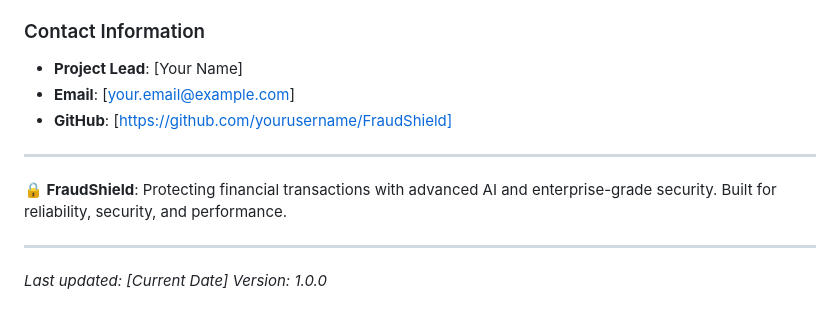
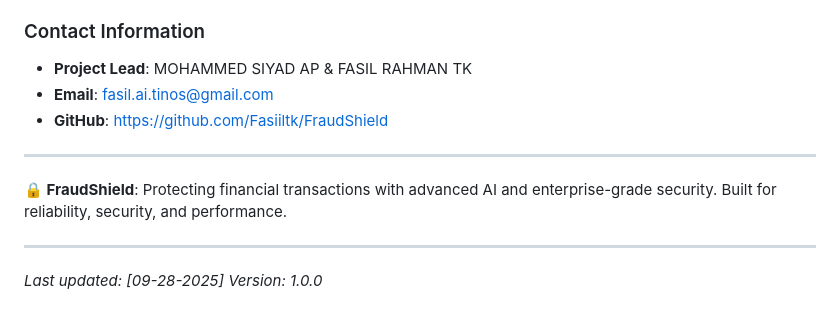
Before and after one commit to tinos-interns-projects/FraudShield, a Markdown page: README.md, the part around the change. Rendered like a GitHub page.

```diff
--- a/README.md
+++ b/README.md
@@ -342,9 +342,9 @@ This project is licensed under the MIT License - see the [LICENSE](LICENSE) file
 - **Security**: Report security issues privately
 
 ### Contact Information
-- **Project Lead**: [Your Name]
-- **Email**: [your.email@example.com]
-- **GitHub**: [https://github.com/yourusername/FraudShield]
+- **Project Lead**: MOHAMMED SIYAD AP & FASIL RAHMAN TK
+- **Email**: fasil.ai.tinos@gmail.com
+- **GitHub**: https://github.com/Fasiiltk/FraudShield
 
 ---
 
@@ -352,5 +352,5 @@ This project is licensed under the MIT License - see the [LICENSE](LICENSE) file
 
 ---
 
-*Last updated: [Current Date]*
+*Last updated: [09-28-2025]*
 *Version: 1.0.0*
```
